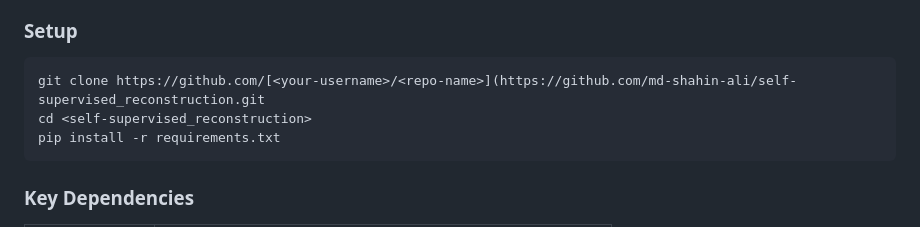
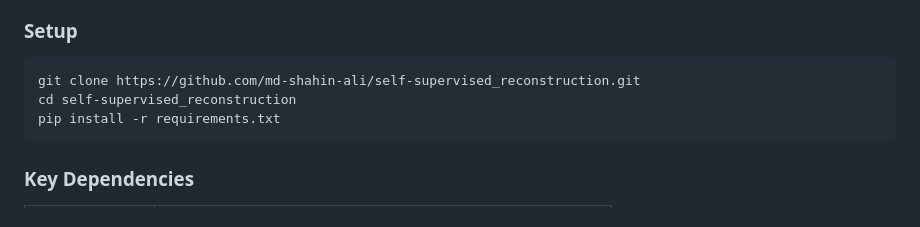
Before and after one commit to md-shahin-ali/self-supervised_reconstruction, a Markdown page: README.md, the part around the change. Drawn GitHub-style.

Commit message:
Add files via upload
Fixed formatting issues in the setup instructions.

````diff
--- a/README.md
+++ b/README.md
@@ -157,8 +157,8 @@ where $G_\theta$ is a CNN generator mapping latent vectors $l_{s,t}$ to multi-sl
 ### Setup
 
 ```bash
-git clone https://github.com/[<your-username>/<repo-name>](https://github.com/md-shahin-ali/self-supervised_reconstruction.git
-cd <self-supervised_reconstruction>
+git clone https://github.com/md-shahin-ali/self-supervised_reconstruction.git
+cd self-supervised_reconstruction
 pip install -r requirements.txt
 ```
 
````
